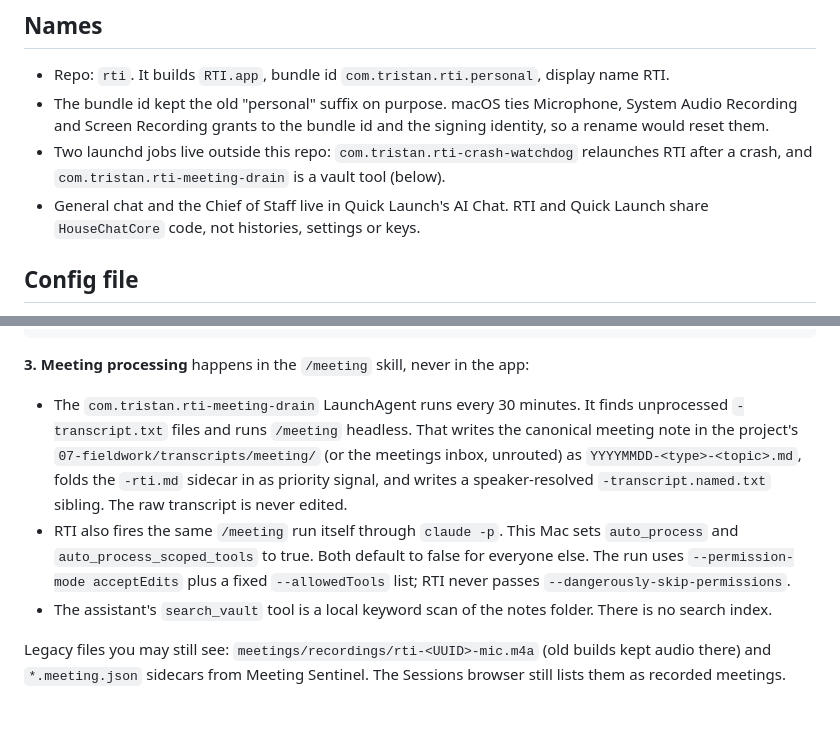
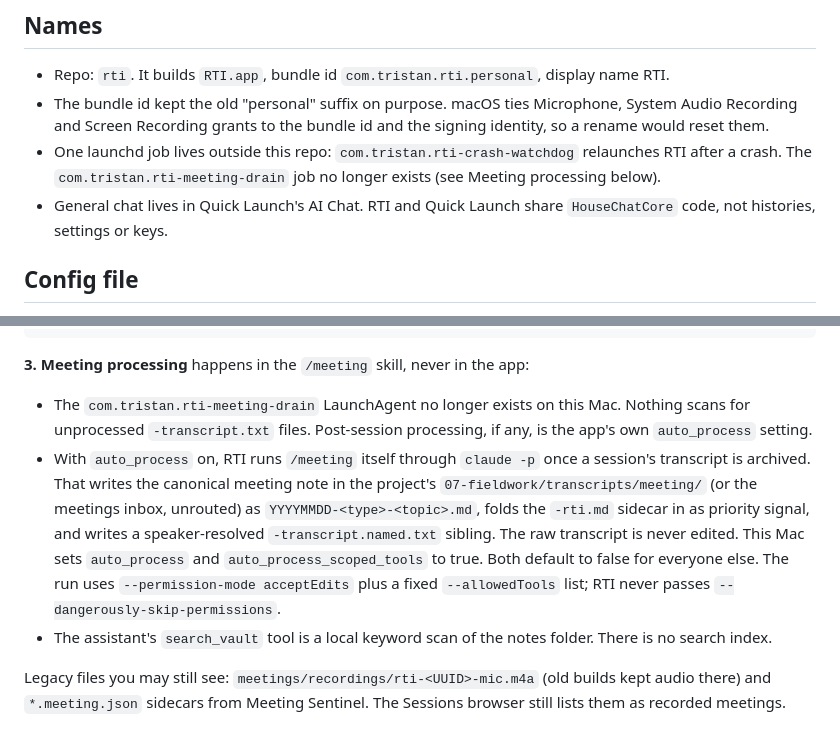
Before and after one commit to tristan-mcinnis/rti, a Markdown page: docs/personal-setup.md, 2 parts joined by grey strips. Rendered like a GitHub page.

Commit message:
personal-setup: the meeting-drain job is gone; drop the Chief of Staff clause
No com.tristan.rti-meeting-drain LaunchAgent is loaded or installed on
this Mac. The doc now says so and names auto_process as the only
post-session path, without deciding whether it stays. Chief of Staff
was retired from Quick Launch on 2026-10-17.

Co-Authored-By: Claude Fable 5.1 <noreply@anthropic.com>

```diff
--- a/docs/personal-setup.md
+++ b/docs/personal-setup.md
@@ -8,8 +8,8 @@ general terms. This file records the specific wiring, with `~` paths.
 
 - Repo: `rti`. It builds `RTI.app`, bundle id `com.tristan.rti.personal`, display name RTI.
 - The bundle id kept the old "personal" suffix on purpose. macOS ties Microphone, System Audio Recording and Screen Recording grants to the bundle id and the signing identity, so a rename would reset them.
-- Two launchd jobs live outside this repo: `com.tristan.rti-crash-watchdog` relaunches RTI after a crash, and `com.tristan.rti-meeting-drain` is a vault tool (below).
-- General chat and the Chief of Staff live in Quick Launch's AI Chat. RTI and Quick Launch share `HouseChatCore` code, not histories, settings or keys.
+- One launchd job lives outside this repo: `com.tristan.rti-crash-watchdog` relaunches RTI after a crash. The `com.tristan.rti-meeting-drain` job no longer exists (see Meeting processing below).
+- General chat lives in Quick Launch's AI Chat. RTI and Quick Launch share `HouseChatCore` code, not histories, settings or keys.
 
 ## Config file
 
@@ -66,8 +66,8 @@ Every `.md` file carries YAML frontmatter (`title`, `type: reference`, `date`, `
 
 **3. Meeting processing** happens in the `/meeting` skill, never in the app:
 
-- The `com.tristan.rti-meeting-drain` LaunchAgent runs every 30 minutes. It finds unprocessed `-transcript.txt` files and runs `/meeting` headless. That writes the canonical meeting note in the project's `07-fieldwork/transcripts/meeting/` (or the meetings inbox, unrouted) as `YYYYMMDD-<type>-<topic>.md`, folds the `-rti.md` sidecar in as priority signal, and writes a speaker-resolved `-transcript.named.txt` sibling. The raw transcript is never edited.
-- RTI also fires the same `/meeting` run itself through `claude -p`. This Mac sets `auto_process` and `auto_process_scoped_tools` to true. Both default to false for everyone else. The run uses `--permission-mode acceptEdits` plus a fixed `--allowedTools` list; RTI never passes `--dangerously-skip-permissions`.
+- The `com.tristan.rti-meeting-drain` LaunchAgent no longer exists on this Mac. Nothing scans for unprocessed `-transcript.txt` files. Post-session processing, if any, is the app's own `auto_process` setting.
+- With `auto_process` on, RTI runs `/meeting` itself through `claude -p` once a session's transcript is archived. That writes the canonical meeting note in the project's `07-fieldwork/transcripts/meeting/` (or the meetings inbox, unrouted) as `YYYYMMDD-<type>-<topic>.md`, folds the `-rti.md` sidecar in as priority signal, and writes a speaker-resolved `-transcript.named.txt` sibling. The raw transcript is never edited. This Mac sets `auto_process` and `auto_process_scoped_tools` to true. Both default to false for everyone else. The run uses `--permission-mode acceptEdits` plus a fixed `--allowedTools` list; RTI never passes `--dangerously-skip-permissions`.
 - The assistant's `search_vault` tool is a local keyword scan of the notes folder. There is no search index.
 
 Legacy files you may still see: `meetings/recordings/rti-<UUID>-mic.m4a` (old builds kept audio there) and `*.meeting.json` sidecars from Meeting Sentinel. The Sessions browser still lists them as recorded meetings.
```
